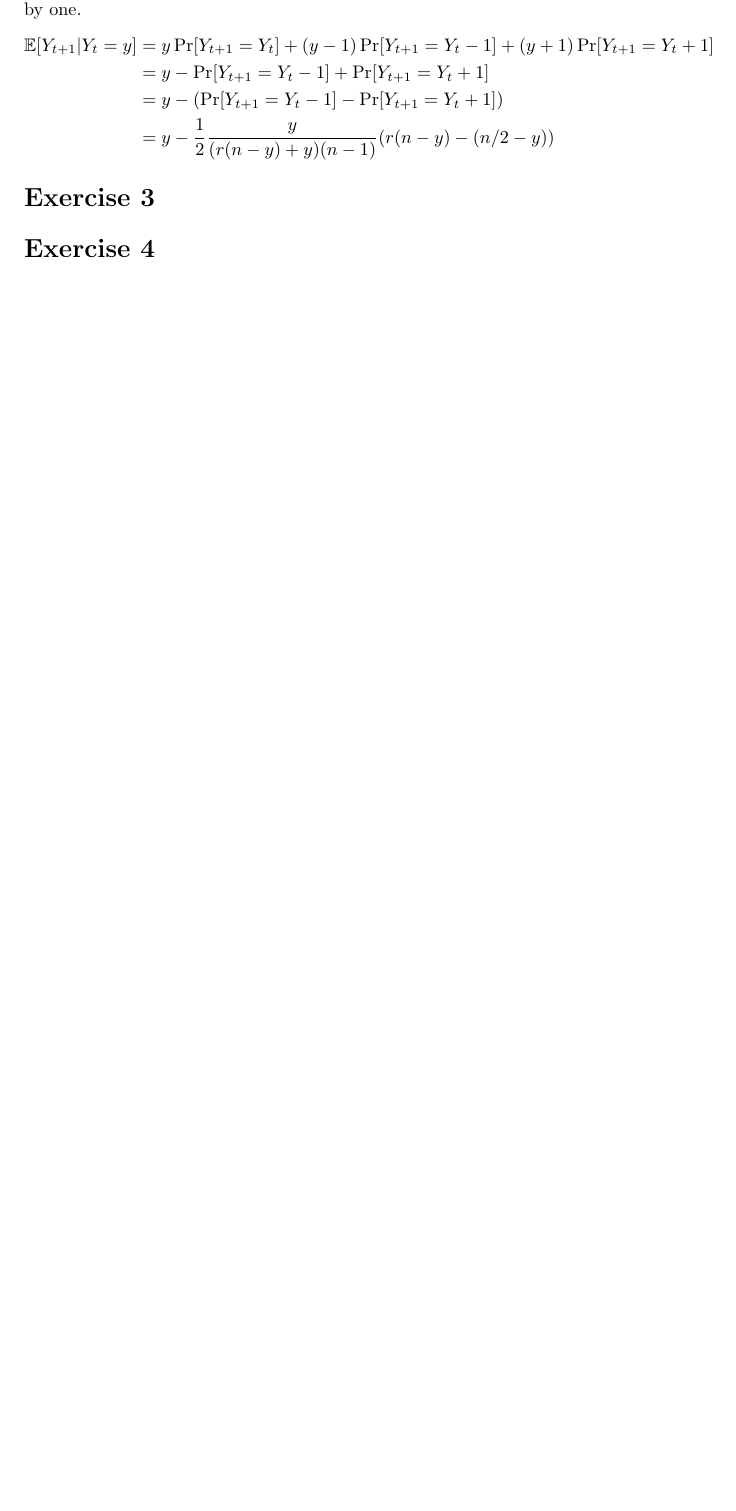
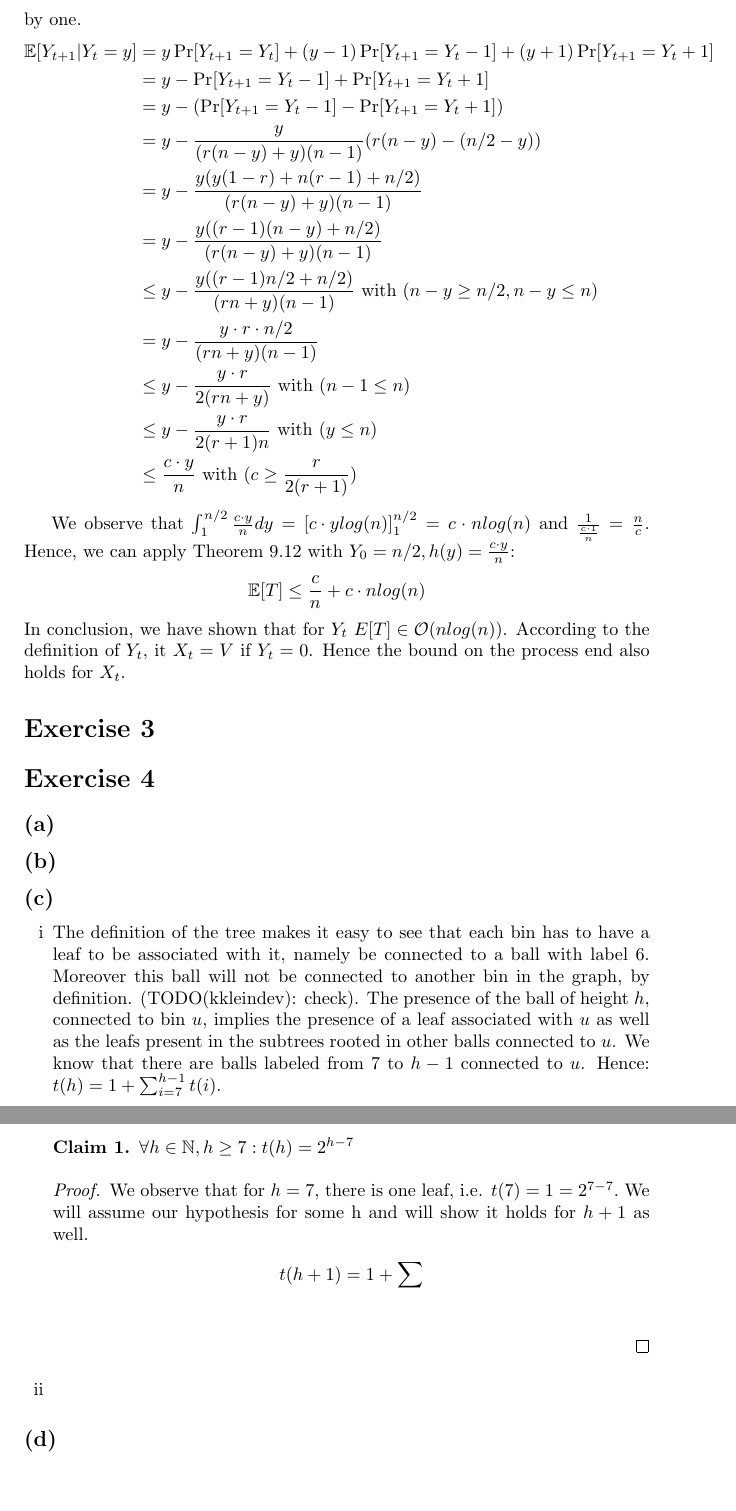
Before and after one commit to kklein/RandAlg, a LaTeX document (ghw3/ghw3.tex): part of page 3 of 3 before the commit and two parts of pages 4 and 5 of 5 after it, the two joined at a grey line, cut so that both start at the same text, the shorter picture padded with empty space. Compiled offline with pdfLaTeX.

Commit message:
Finish ghw3 exercise 2, start work on 4c.

```diff
--- a/ghw3/ghw3.tex
+++ b/ghw3/ghw3.tex
@@ -5,6 +5,7 @@
 \usepackage{amssymb}
 \usepackage{amsthm}
 \usepackage{bbm}
+\usepackage{enumerate}
 
 
 %This is how you can create a "claim"-environment (or a lemma/Theorem/definition etc environment)
@@ -98,12 +103,42 @@ On the other hand, for \(Y_{t+1}\) to increase over \(Y_t\),  \(v_t\) has to be
 \end{align*}
 We will now inspect the drift in order to find a fitting function \(g\) to apply Theorem 9.11. We observe that \(Y_t\) can only remain, increase by one or decrease by one.
 \begin{align*}
-\E[Y_{t+1} | Y_t = y] &= y \Pr[Y_{t+1} = Y_t] + (y-1)\Pr[Y_{t+1} = Y_t - 1] + (y+1)\Pr[Y_{t+1} = Y_t + 1] \\
-&=y - \Pr[Y_{t+1} = Y_t - 1] + \Pr[Y_{t+1} = Y_t + 1] \\
-&=y - (\Pr[Y_{t+1} = Y_t - 1] - \Pr[Y_{t+1} = Y_t + 1]) \\
-&= y - \frac{1}{2}\frac{y}{(r(n-y) +y) (n-1)} (r(n-y) - (n/2 - y))
+	\E[Y_{t+1} | Y_t = y] &= y \Pr[Y_{t+1} = Y_t] + (y-1)\Pr[Y_{t+1} = Y_t - 1] + (y+1)\Pr[Y_{t+1} = Y_t + 1] \\
+	&=y - \Pr[Y_{t+1} = Y_t - 1] + \Pr[Y_{t+1} = Y_t + 1] \\
+	&=y - (\Pr[Y_{t+1} = Y_t - 1] - \Pr[Y_{t+1} = Y_t + 1]) \\
+	&= y -\frac{y}{(r(n-y) +y) (n-1)} (r(n-y) - (n/2 - y)) \\
+	&=  y - \frac{y (y(1-r) +n (r-1) + n/2)}{(r(n-y) +y) (n-1)} \\
+	&=  y - \frac{y ((r-1)(n-y) + n/2)}{(r(n-y) +y) (n-1)} \\
+	&\leq y - \frac{y ((r-1)n/2 + n/2)}{(rn +y) (n-1)} \text{ with } (n-y \geq n/2, n-y \leq n) \\
+	&= y - \frac{y \cdot r \cdot n/2}{(rn +y) (n-1)}\\
+	&\leq y - \frac{y \cdot r}{2(rn +y)} \text { with } (n-1 \leq n)\\
+	&\leq y - \frac{y \cdot r}{2(r+1)n} \text { with } (y \leq n) \\
+	&\leq \frac{c \cdot y}{n} \text { with } (c \geq \frac{r}{2(r+1)})
 \end{align*}
 
+We observe that \( \int_1^{n/2} \frac{c \cdot y}{n} dy =  \left[ c\cdot y log(n)\right]_1^{n/2} = c\cdot n log(n)\) and \(\frac{1}{\frac{c \cdot 1}{n}} = \frac{n}{c}\). Hence, we can apply Theorem 9.12 with \(Y_0 = n/2, h(y) = \frac{c \cdot y}{n}\):
+\begin{align*}
+	\E[T] \leq \frac{c}{n} + c\cdot n log(n)
+\end{align*}
+In conclusion, we have shown that for \(Y_t\) \(E[T] \in \mathcal{O}(nlog(n))\). According to the definition of \(Y_t\), it \(X_t = V\) if \(Y_t = 0\). Hence the bound on the process end also holds for \(X_t\).
 \section*{Exercise 3}
 \section*{Exercise 4}
+\subsection*{(a)}
+\subsection*{(b)}
+\subsection*{(c)}
+\begin{enumerate}[i]
+	\item
+	The definition of the tree makes it easy to see that each bin has to have a leaf to be associated with it, namely be connected to a ball with label 6. Moreover this ball will not be connected to another bin in the graph, by definition. (TODO(kkleindev): check). The presence of the ball of height \(h\), connected to bin \(u\), implies the presence of a leaf associated with \(u\) as well as the leafs present in the subtrees rooted in other balls connected to \(u\). We know that there are balls labeled from 7 to \(h -1\) connected to \(u\). Hence: \(t(h) = 1 + \sum_{i=7}^{h-1} t(i) \).
+	\begin{claim}
+		\(\forall h \in \mathbb{N}, h \geq 7: t(h) = 2^{h-7}\)
+	\end{claim}
+	\begin{proof}
+		We observe that for \(h = 7\), there is one leaf, i.e. \(t(7) = 1 = 2 ^{7-7}.\) We will assume our hypothesis for some h and will show it holds for \(h+1\) as well.
+		\begin{align*}
+		t(h+1) = 1 + \sum \\
+		\end{align*}
+	\end{proof}
+\item
+\end{enumerate}
+\subsection*{(d)}
 \end{document}
```
Also changed, not shown: ghw3/ghw3.tex (12 more changed lines).
